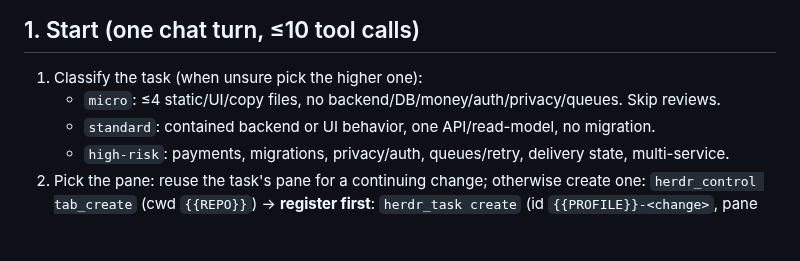
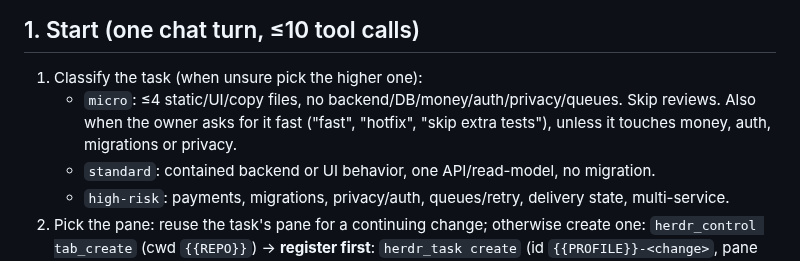
Before and after one commit to nhype/telegram-harness, a Markdown page: skills/harness-delivery/SKILL.md, the part around the change. GitHub-like rendering; blank space fills up the shorter version.

```diff
--- a/skills/harness-delivery/SKILL.md
+++ b/skills/harness-delivery/SKILL.md
@@ -31,7 +31,9 @@ routes, verifies and reports. It does not write product code itself.
 ## 1. Start (one chat turn, ≤10 tool calls)
 
 1. Classify the task (when unsure pick the higher one):
-   - `micro`: ≤4 static/UI/copy files, no backend/DB/money/auth/privacy/queues. Skip reviews.
+   - `micro`: ≤4 static/UI/copy files, no backend/DB/money/auth/privacy/queues. Skip reviews. Also
+     when the owner asks for it fast ("fast", "hotfix", "skip extra tests"), unless it touches
+     money, auth, migrations or privacy.
    - `standard`: contained backend or UI behavior, one API/read-model, no migration.
    - `high-risk`: payments, migrations, privacy/auth, queues/retry, delivery state, multi-service.
 2. Pick the pane: reuse the task's pane for a continuing change; otherwise create one:
```
Also changed, not shown: skills/harness-controller/SKILL.md (+48 -11 lines).
